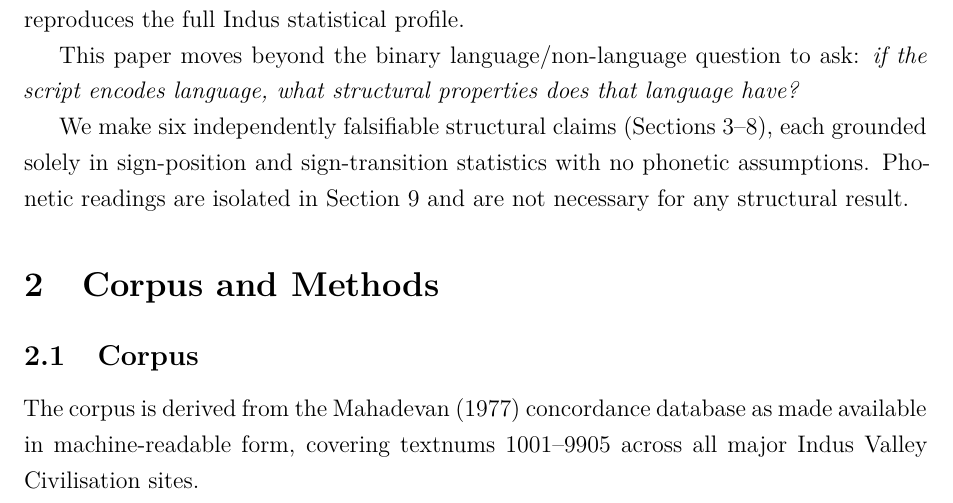
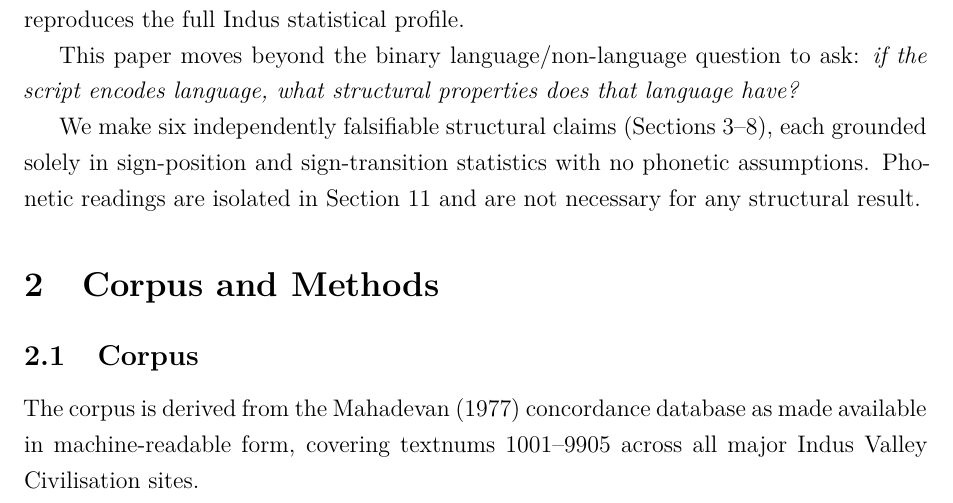
Before and after one commit to gkarun876/IVS, a LaTeX paper (paper/main.tex): part of page 4 of 17, cut so that both start at the same text. Compiled offline with pdfLaTeX.

Commit message:
Fix Section~9 → Section~11 for Phonetic Anchors reference in Introduction
Phonetic Anchors moved to Section 11 during scaling edits but the
Introduction still cited Section 9 (now Punctuation Null Test).

Co-Authored-By: Claude Sonnet 4.6 <noreply@anthropic.com>
Claude-Session: https://claude.ai/code/session_01WLn3ovnPh5WQPWnWYwxck5

```diff
--- a/paper/main.tex
+++ b/paper/main.tex
@@ -135,7 +135,7 @@ does that language have?}
 We make six independently falsifiable structural claims (Sections~3--8),
 each grounded solely in sign-position and sign-transition statistics
 with no phonetic assumptions.
-Phonetic readings are isolated in Section~9 and are not necessary for
+Phonetic readings are isolated in Section~11 and are not necessary for
 any structural result.
 
 % ============================================================
```
